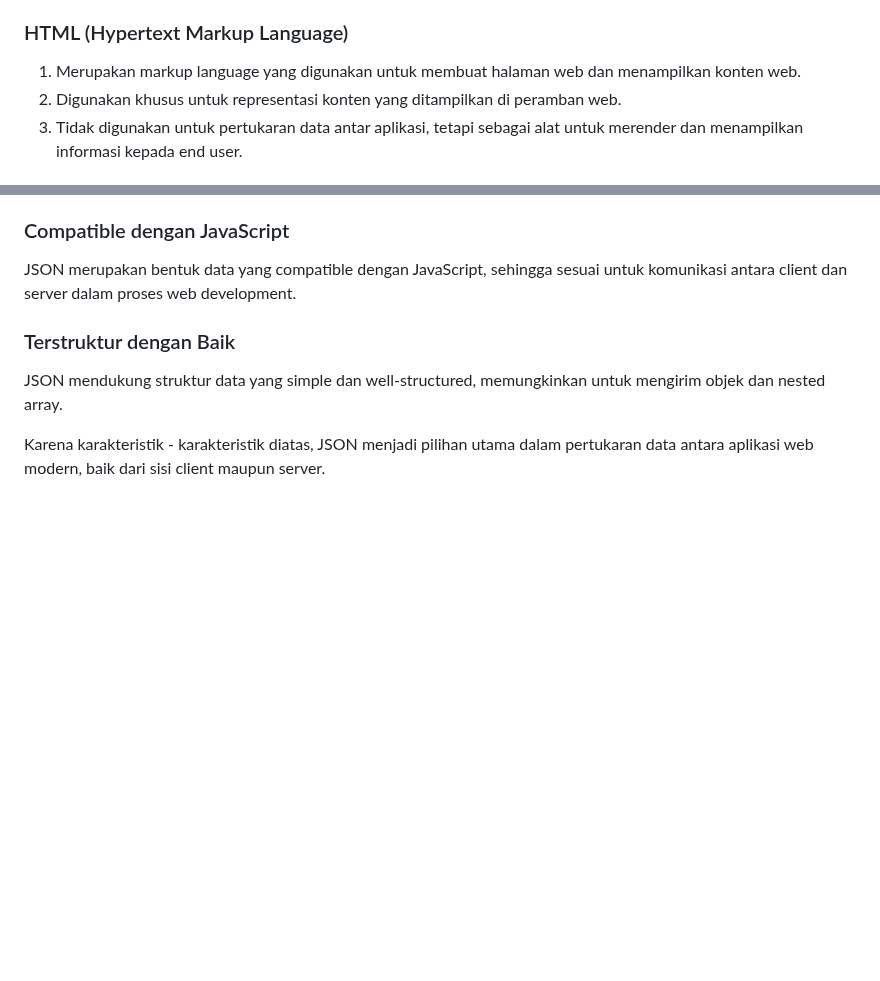
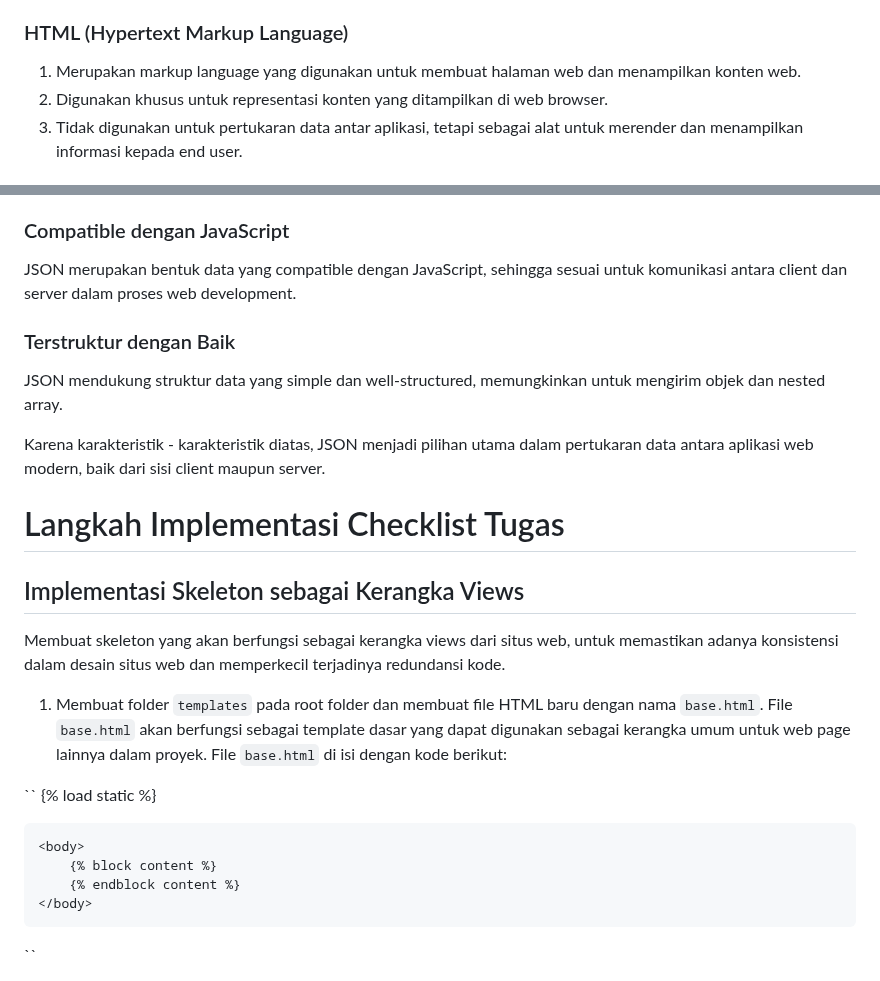
Before and after one commit to JamesTumbelaka/james-bicycle-store, a Markdown page: README.md, 2 parts joined by grey strips. GitHub-like rendering; blank space fills up the shorter version.

Commit message:
test on README.md

```diff
--- a/README.md
+++ b/README.md
@@ -196,7 +196,7 @@ ViewModel memungkinkan binding dua arah antara Model dan View, yang memungkinkan
 
 ### HTML (Hypertext Markup Language)
 1. Merupakan markup language yang digunakan untuk membuat halaman web dan menampilkan konten web.
-2. Digunakan khusus untuk representasi konten yang ditampilkan di peramban web.
+2. Digunakan khusus untuk representasi konten yang ditampilkan di web browser.
 3. Tidak digunakan untuk pertukaran data antar aplikasi, tetapi sebagai alat untuk merender dan menampilkan informasi kepada end user.
 
 ## Mengapa JSON Sering Digunakan dalam Pertukaran Data antara Aplikasi Web Modern ?
@@ -220,3 +220,30 @@ JSON merupakan bentuk data yang compatible dengan JavaScript, sehingga sesuai un
 JSON mendukung struktur data yang simple dan well-structured, memungkinkan untuk mengirim objek dan nested array.
 
 Karena karakteristik - karakteristik diatas, JSON menjadi pilihan utama dalam pertukaran data antara aplikasi web modern, baik dari sisi client maupun server.
+
+# Langkah Implementasi Checklist Tugas
+
+## Implementasi Skeleton sebagai Kerangka Views
+Membuat skeleton yang akan berfungsi sebagai kerangka views dari situs web, untuk memastikan adanya konsistensi dalam desain situs web dan memperkecil terjadinya redundansi kode.
+
+1. Membuat folder `templates` pada root folder dan membuat file HTML baru dengan nama `base.html`. File `base.html` akan berfungsi sebagai template dasar yang dapat digunakan sebagai kerangka umum untuk web page lainnya dalam proyek. File `base.html` di isi dengan kode berikut:
+
+`` {% load static %}
+<!DOCTYPE html>
+<html lang="en">
+    <head>
+        <meta charset="UTF-8" />
+        <meta
+            name="viewport"
+            content="width=device-width, initial-scale=1.0"
+        />
+        {% block meta %}
+        {% endblock meta %}
+    </head>
+
+    <body>
+        {% block content %}
+        {% endblock content %}
+    </body>
+</html>
+``
```
